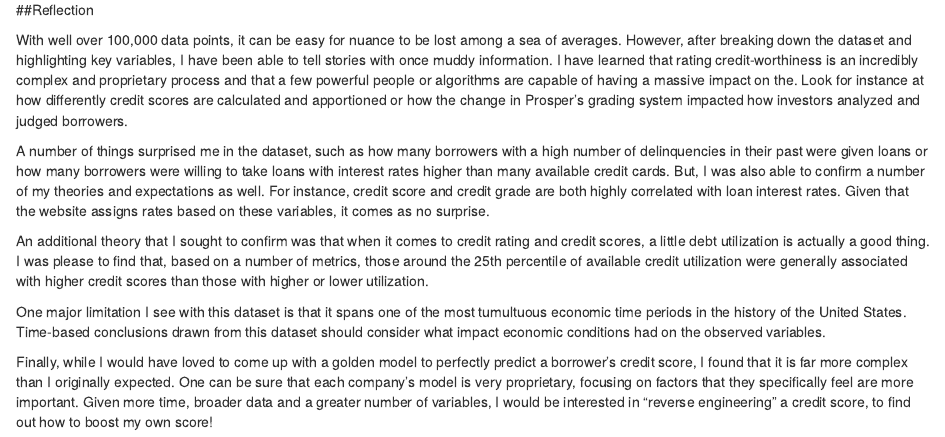
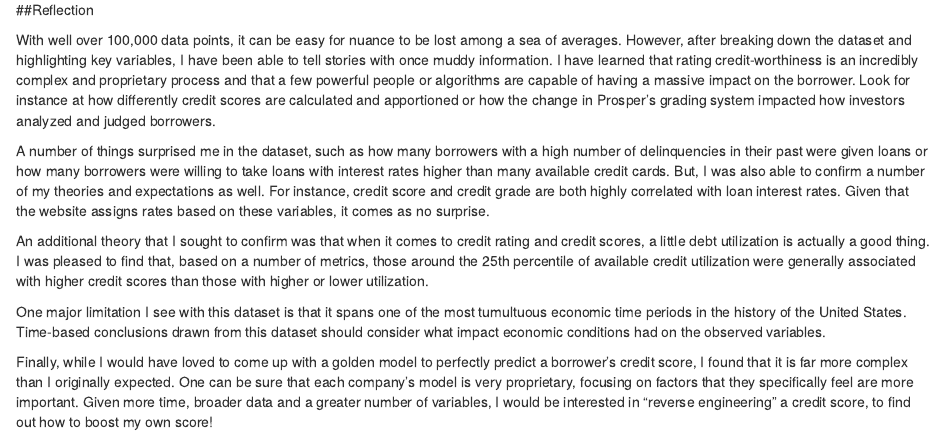
Before and after one commit to JasonCabral/EDA_R_Project, an R Markdown document (Project 4 - R - Jason Cabral final clean.Rmd): the page in a window 1100 px wide, from 5690 px down. Rendered offline with R 4.5, knitr and Pandoc, with nearby package versions; some code elsewhere in the file could not run offline.

Commit message:
Updated Reflection

```diff
--- a/Project 4 - R - Jason Cabral final clean.Rmd
+++ b/Project 4 - R - Jason Cabral final clean.Rmd
@@ -2220,11 +2220,11 @@ Ultimately, the mission of Prosper is to unite borrowers with investors, so it i
 
 ##Reflection
 
-With well over 100,000 data points, it can be easy for nuance to be lost among a sea of averages. However, after breaking down the dataset and highlighting key variables, I have been able to tell stories with once muddy information. I have learned that rating credit-worthiness is an incredibly complex and proprietary process and that a few powerful people or algorithms are capable of having a massive impact on the. Look for instance at how differently credit scores are calculated and apportioned or how the change in Prosper's grading system impacted how investors analyzed and judged borrowers.
+With well over 100,000 data points, it can be easy for nuance to be lost among a sea of averages. However, after breaking down the dataset and highlighting key variables, I have been able to tell stories with once muddy information. I have learned that rating credit-worthiness is an incredibly complex and proprietary process and that a few powerful people or algorithms are capable of having a massive impact on the borrower. Look for instance at how differently credit scores are calculated and apportioned or how the change in Prosper's grading system impacted how investors analyzed and judged borrowers.
 
 A number of things surprised me in the dataset, such as how many borrowers with a high number of delinquencies in their past were given loans or how many borrowers were willing to take loans with interest rates higher than many available credit cards. But, I was also able to confirm a number of my theories and expectations as well. For instance, credit score and credit grade are both highly correlated with loan interest rates. Given that the website assigns rates based on these variables, it comes as no surprise.
 
-An additional theory that I sought to confirm was that when it comes to credit rating and credit scores, a little debt utilization is actually a good thing. I was please to find that, based on a number of metrics, those around the 25th percentile of available credit utilization were generally associated with higher credit scores than those with higher or lower utilization.
+An additional theory that I sought to confirm was that when it comes to credit rating and credit scores, a little debt utilization is actually a good thing. I was pleased to find that, based on a number of metrics, those around the 25th percentile of available credit utilization were generally associated with higher credit scores than those with higher or lower utilization.
 
 One major limitation I see with this dataset is that it spans one of the most tumultuous economic time periods in the history of the United States. Time-based conclusions drawn from this dataset should consider what impact economic conditions had on the observed variables.
 
```
